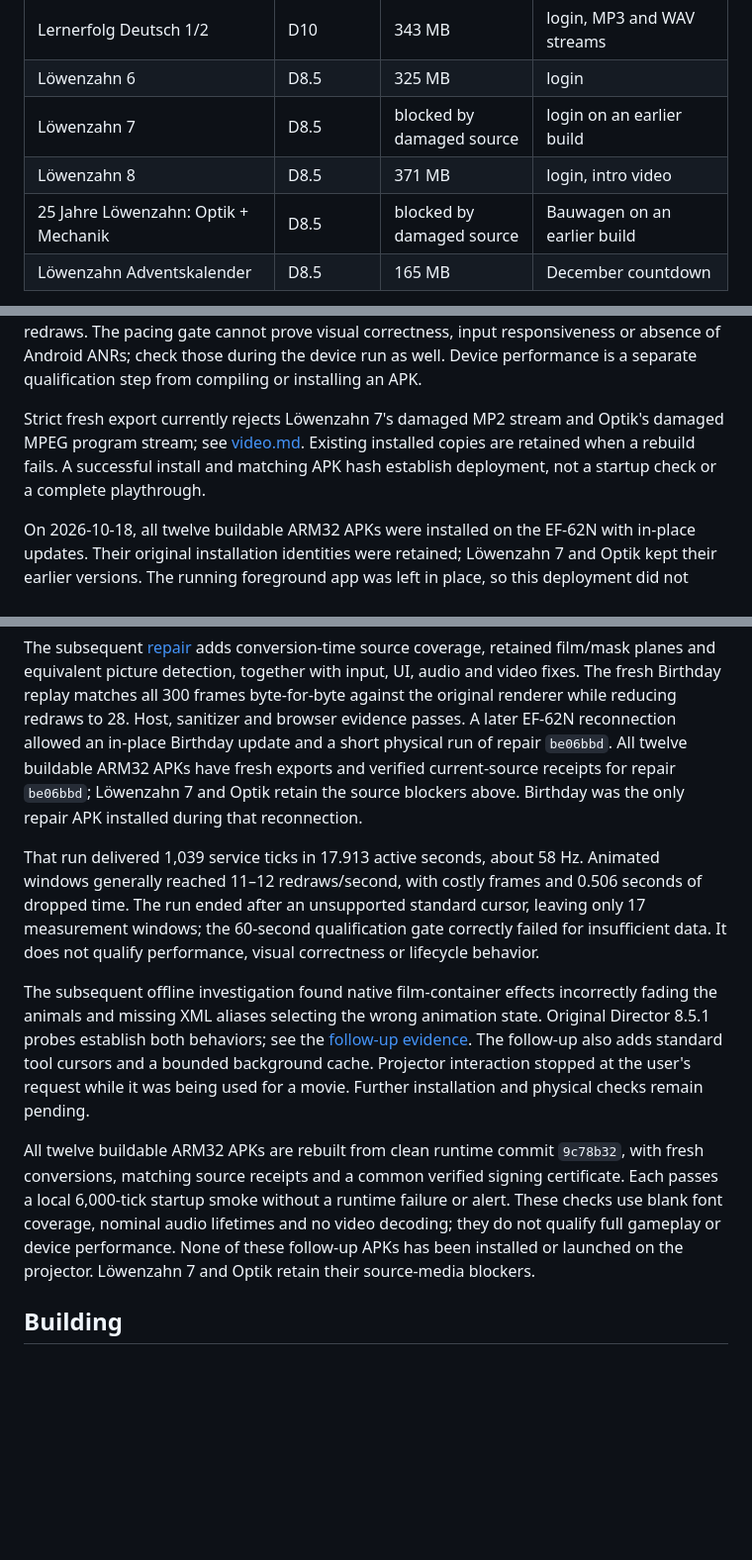
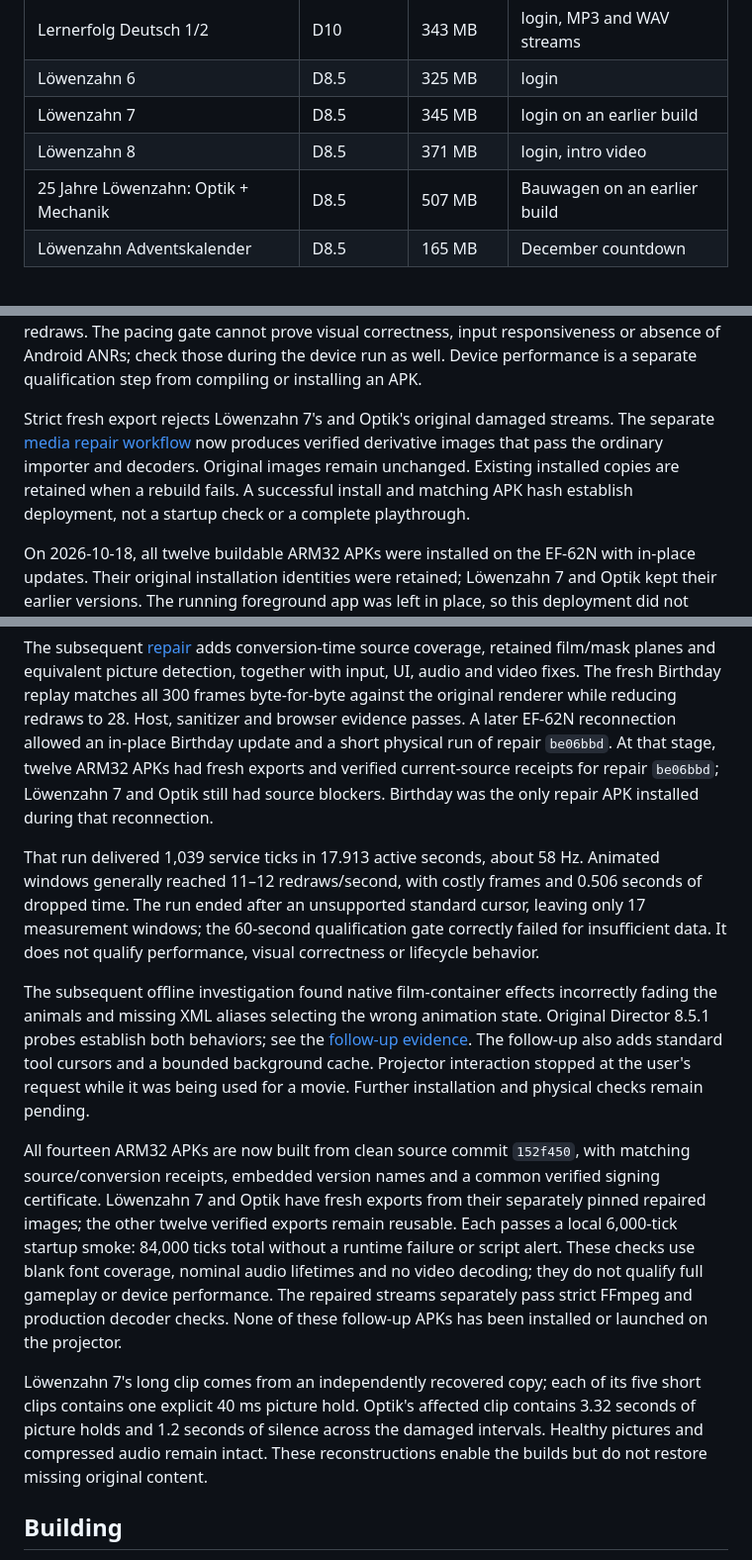
Before and after one commit to elohmeier/director64, a Markdown page: docs/android.md, 3 parts joined by grey strips. Shown at 99% size. Drawn GitHub-style; blank space fills up the shorter version.

Commit message:
Record repaired media and fourteen APK qualification results

```diff
--- a/docs/android.md
+++ b/docs/android.md
@@ -23,9 +23,9 @@ never commit, publish or redistribute it.
 | Löwenzahn 1 | D5 | 323 MB | intro video plays |
 | Lernerfolg Deutsch 1/2 | D10 | 343 MB | login, MP3 and WAV streams |
 | Löwenzahn 6 | D8.5 | 325 MB | login |
-| Löwenzahn 7 | D8.5 | blocked by damaged source | login on an earlier build |
+| Löwenzahn 7 | D8.5 | 345 MB | login on an earlier build |
 | Löwenzahn 8 | D8.5 | 371 MB | login, intro video |
-| 25 Jahre Löwenzahn: Optik + Mechanik | D8.5 | blocked by damaged source | Bauwagen on an earlier build |
+| 25 Jahre Löwenzahn: Optik + Mechanik | D8.5 | 507 MB | Bauwagen on an earlier build |
 | Löwenzahn Adventskalender | D8.5 | 165 MB | December countdown |
 
 Sizes describe the current single-ABI `armeabi-v7a` packages. The emulator
@@ -54,10 +54,12 @@ cannot prove visual correctness, input responsiveness or absence of Android
 ANRs; check those during the device run as well. Device performance is a
 separate qualification step from compiling or installing an APK.
 
-Strict fresh export currently rejects Löwenzahn 7's damaged MP2 stream and
-Optik's damaged MPEG program stream; see [video.md](video.md). Existing installed
-copies are retained when a rebuild fails. A successful install and matching APK
-hash establish deployment, not a startup check or a complete playthrough.
+Strict fresh export rejects Löwenzahn 7's and Optik's original damaged streams.
+The separate [media repair workflow](video.md#preparing-separate-repaired-images)
+now produces verified derivative images that pass the ordinary importer and
+decoders. Original images remain unchanged. Existing installed copies are
+retained when a rebuild fails. A successful install and matching APK hash
+establish deployment, not a startup check or a complete playthrough.
 
 On 2026-10-18, all twelve buildable ARM32 APKs were installed on the EF-62N
 with in-place updates. Their original installation identities were retained;
@@ -79,9 +81,9 @@ Birthday replay matches all 300 frames byte-for-byte against the original
 renderer while reducing redraws to 28. Host, sanitizer and browser evidence
 passes. A later EF-62N reconnection allowed an in-place Birthday update and a
 short physical run of repair `be06bbd`.
-All twelve buildable ARM32 APKs have fresh exports and verified current-source
-receipts for repair `be06bbd`; Löwenzahn 7 and Optik retain the source blockers
-above. Birthday was the only repair APK installed during that reconnection.
+At that stage, twelve ARM32 APKs had fresh exports and verified current-source
+receipts for repair `be06bbd`; Löwenzahn 7 and Optik still had source blockers.
+Birthday was the only repair APK installed during that reconnection.
 
 That run delivered 1,039 service ticks in 17.913 active seconds, about 58 Hz.
 Animated windows generally reached 11–12 redraws/second, with costly frames
@@ -98,13 +100,22 @@ The follow-up also adds standard tool cursors and a bounded background cache.
 Projector interaction stopped at the user's request while it was being used
 for a movie. Further installation and physical checks remain pending.
 
-All twelve buildable ARM32 APKs are rebuilt from clean runtime commit
-`9c78b32`, with fresh conversions, matching source receipts and a common verified
-signing certificate. Each passes a local 6,000-tick startup smoke without a
-runtime failure or alert. These checks use blank font coverage, nominal audio
-lifetimes and no video decoding; they do not qualify full gameplay or device
-performance. None of these follow-up APKs has been installed or launched on the
-projector. Löwenzahn 7 and Optik retain their source-media blockers.
+All fourteen ARM32 APKs are now built from clean source commit `152f450`, with
+matching source/conversion receipts, embedded version names and a common
+verified signing certificate. Löwenzahn 7 and Optik have fresh exports from
+their separately pinned repaired images; the other twelve verified exports
+remain reusable. Each passes a local 6,000-tick startup smoke: 84,000 ticks total
+without a runtime failure or script alert. These checks use blank font coverage,
+nominal audio lifetimes and no video decoding; they do not qualify full gameplay
+or device performance. The repaired streams separately pass strict FFmpeg and
+production decoder checks. None of these follow-up APKs has been installed or
+launched on the projector.
+
+Löwenzahn 7's long clip comes from an independently recovered copy; each of its
+five short clips contains one explicit 40 ms picture hold. Optik's affected clip
+contains 3.32 seconds of picture holds and 1.2 seconds of silence across the
+damaged intervals. Healthy pictures and compressed audio remain intact. These
+reconstructions enable the builds but do not restore missing original content.
 
 ## Building
 
```
Also changed, not shown: other parts of docs/android.md (+2 -2 lines), docs/implementation-audit.md (+5 -1 lines), docs/performance-audit.md (+11 -2 lines).
